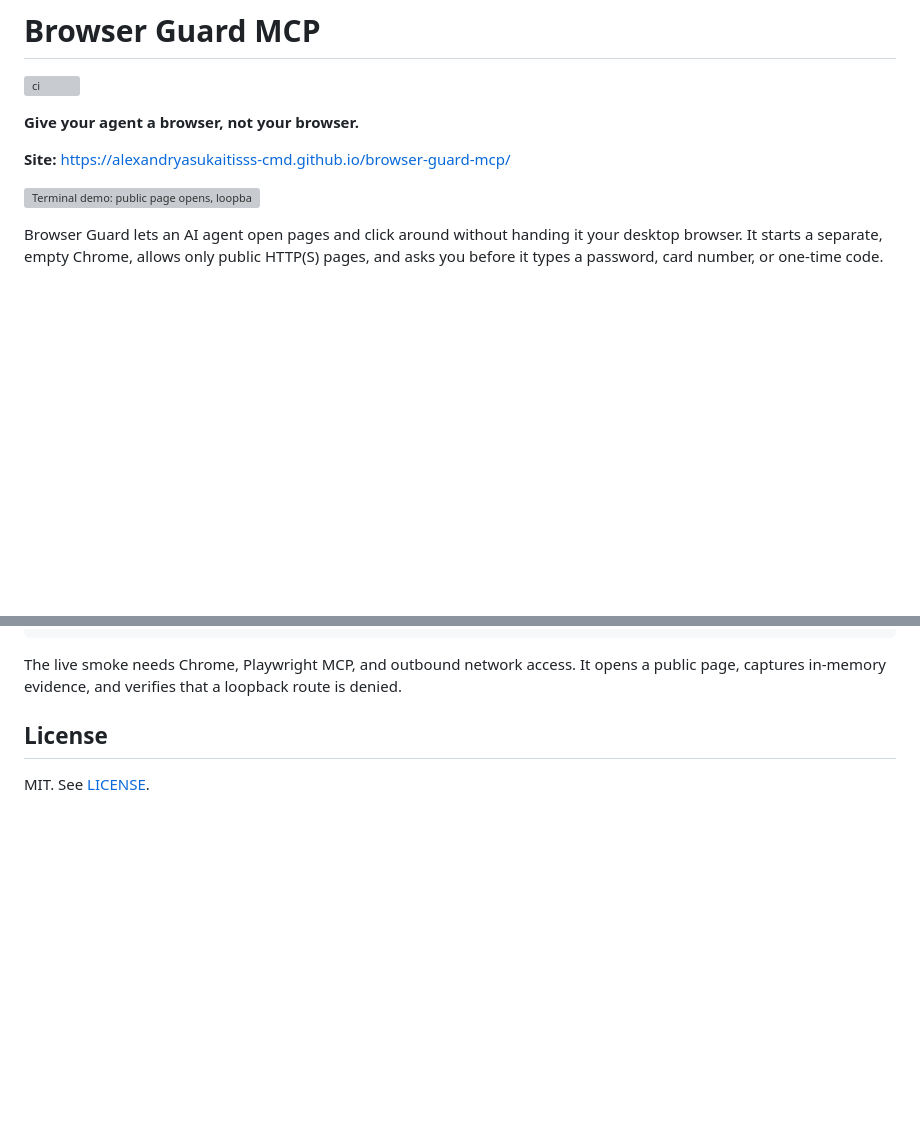
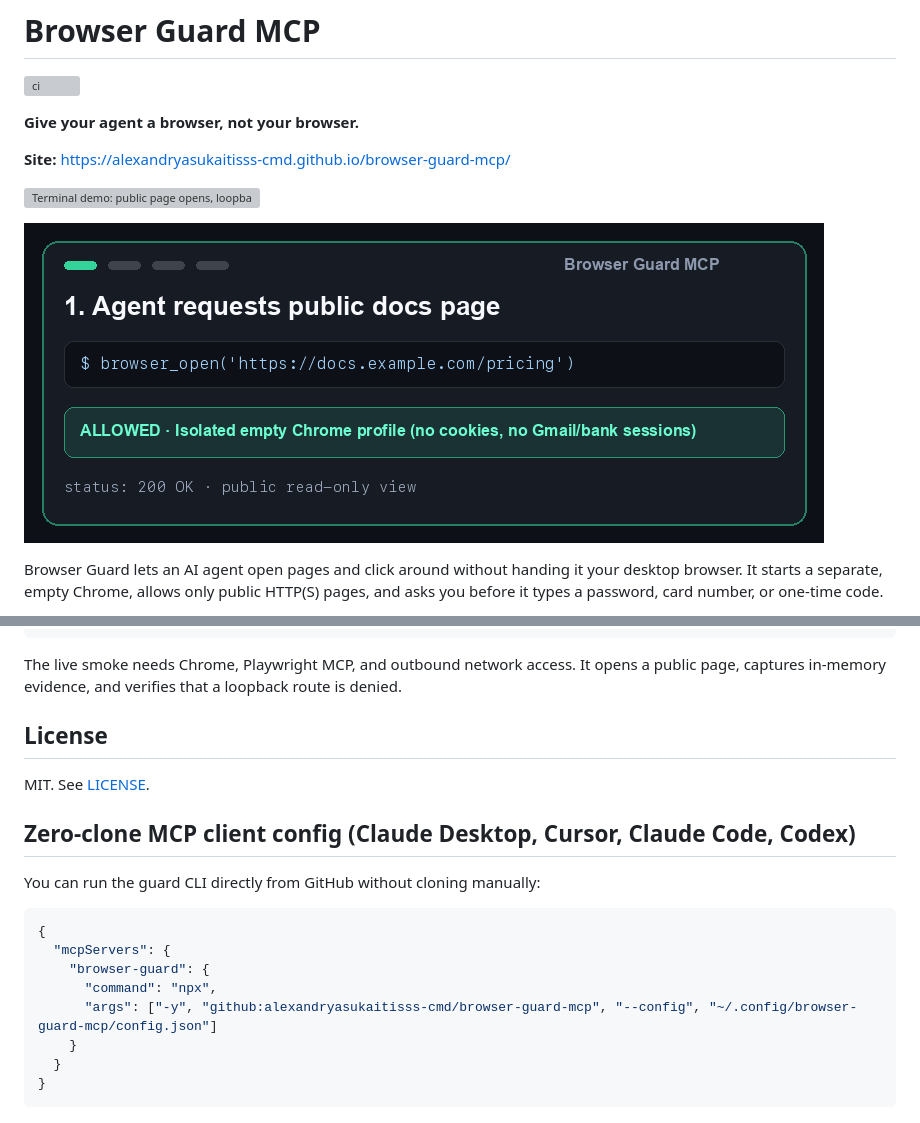
Before and after one commit to alexandryasukaitisss-cmd/browser-guard-mcp, a Markdown page: README.md, 2 parts joined by grey strips. Rendered like a GitHub page; pictures changed too: docs/browser-guard-demo.gif (added); blank space fills up the shorter version; grey boxes are pictures that could not be loaded.

Commit message:
Docs: add animated flow demo and zero-clone npx MCP client config

````diff
--- a/README.md
+++ b/README.md
@@ -7,6 +7,8 @@
 **Site:** <https://alexandryasukaitisss-cmd.github.io/browser-guard-mcp/>
 
 ![Terminal demo: public page opens, loopback is denied, local server receives 0 requests](docs/demo.svg)
+
+![Interactive flow: public page allowed, localhost/SSRF blocked, password/card paused for human approval](docs/browser-guard-demo.gif)
 
 Browser Guard lets an AI agent open pages and click around without handing it your desktop browser. It starts a separate, empty Chrome, allows only public HTTP(S) pages, and asks you before it types a password, card number, or one-time code.
 
@@ -211,3 +213,19 @@ The live smoke needs Chrome, Playwright MCP, and outbound network access. It ope
 ## License
 
 MIT. See [LICENSE](LICENSE).
+
+
+## Zero-clone MCP client config (Claude Desktop, Cursor, Claude Code, Codex)
+
+You can run the guard CLI directly from GitHub without cloning manually:
+
+```json
+{
+  "mcpServers": {
+    "browser-guard": {
+      "command": "npx",
+      "args": ["-y", "github:alexandryasukaitisss-cmd/browser-guard-mcp", "--config", "~/.config/browser-guard-mcp/config.json"]
+    }
+  }
+}
+```
````
Also changed, not shown: README.ru.md (+16 -0 lines).
